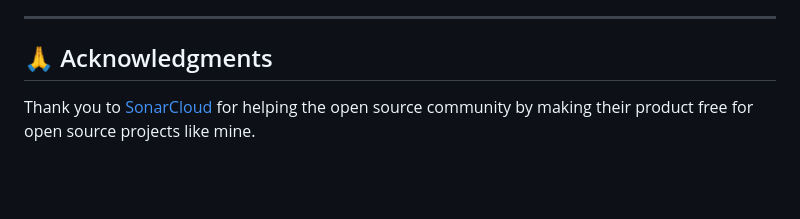
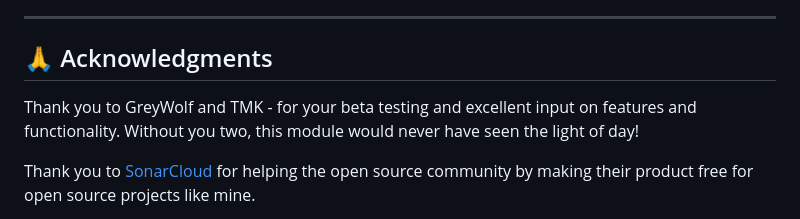
Before and after one commit to scooper4711/pfs-chronicle-generator, a Markdown page: README.md, the part around the change. GitHub-like rendering; blank space fills up the shorter version.

Commit message:
docs: added thanks for the beta testers

```diff
--- a/README.md
+++ b/README.md
@@ -428,6 +428,8 @@ If you don't want to use tools written by AI, then I respect that decsion. That'
 
 ## 🙏 Acknowledgments
 
+Thank you to GreyWolf and TMK - for your beta testing and excellent input on features and functionality. Without you two, this module would never have seen the light of day!
+
 Thank you to [SonarCloud](https://sonarcloud.io) for helping the open source community by making their product free for open source projects like mine.
 
 Special thanks to [razanur37's PFS Chronicle Filler](https://razanur37.github.io/pfscf/) for inspiration and the foundation this module was built upon. The layout file format, the concept of automated chronicle generation, and many of the layout files for earlier seasons and adventure paths came from that project.
```
